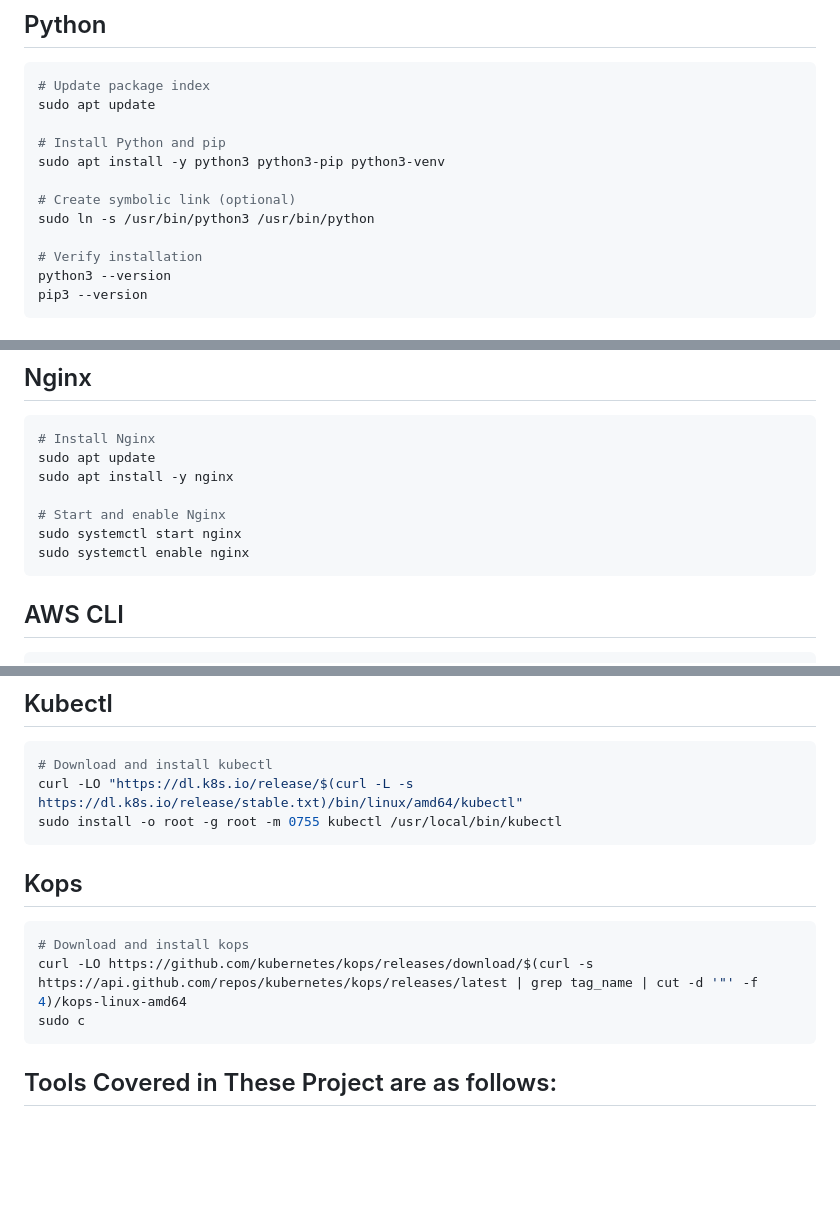
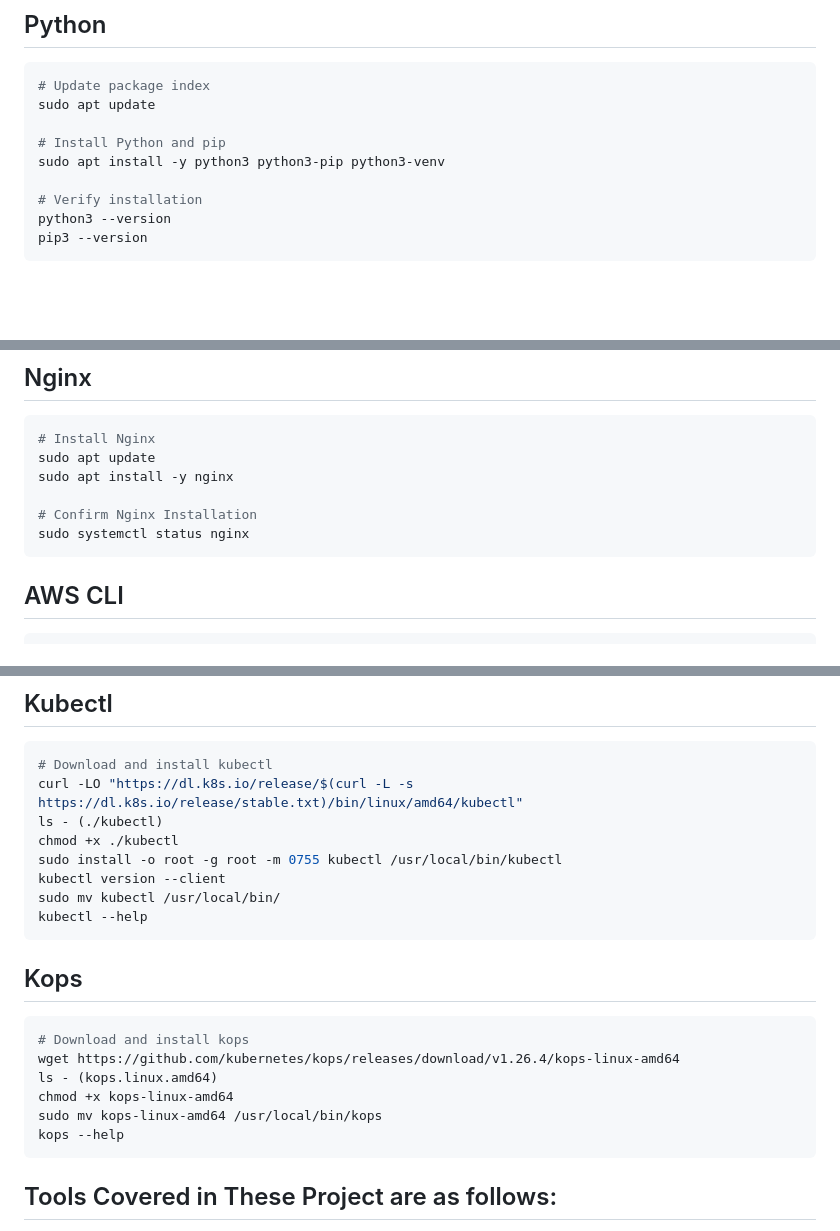
Before and after one commit to holadmex/3-Tier-web-architecture, a Markdown page: README.md, 3 parts joined by grey strips. GitHub-like rendering; blank space fills up the shorter version.

````diff
--- a/README.md
+++ b/README.md
@@ -100,9 +100,6 @@ sudo apt update
 # Install Python and pip
 sudo apt install -y python3 python3-pip python3-venv
 
-# Create symbolic link (optional)
-sudo ln -s /usr/bin/python3 /usr/bin/python
-
 # Verify installation
 python3 --version
 pip3 --version
@@ -138,9 +135,8 @@ sudo usermod -aG docker $USER
 sudo apt update
 sudo apt install -y nginx
 
-# Start and enable Nginx
-sudo systemctl start nginx
-sudo systemctl enable nginx
+# Confirm Nginx Installation
+sudo systemctl status nginx
 ```
 
 ## AWS CLI
@@ -161,15 +157,23 @@ sudo ./aws/install
 ```bash
 # Download and install kubectl
 curl -LO "https://dl.k8s.io/release/$(curl -L -s https://dl.k8s.io/release/stable.txt)/bin/linux/amd64/kubectl"
+ls - (./kubectl)
+chmod +x ./kubectl
 sudo install -o root -g root -m 0755 kubectl /usr/local/bin/kubectl
+kubectl version --client
+sudo mv kubectl /usr/local/bin/
+kubectl --help
 ```
 
 ## Kops
 
 ```bash
 # Download and install kops
-curl -LO https://github.com/kubernetes/kops/releases/download/$(curl -s https://api.github.com/repos/kubernetes/kops/releases/latest | grep tag_name | cut -d '"' -f 4)/kops-linux-amd64
-sudo c
+wget https://github.com/kubernetes/kops/releases/download/v1.26.4/kops-linux-amd64
+ls - (kops.linux.amd64)
+chmod +x kops-linux-amd64
+sudo mv kops-linux-amd64 /usr/local/bin/kops
+kops --help
 ```
 ## Tools Covered in These Project are as follows:
 
````
Also changed, not shown: other parts of README.md (+1 -1 lines).
